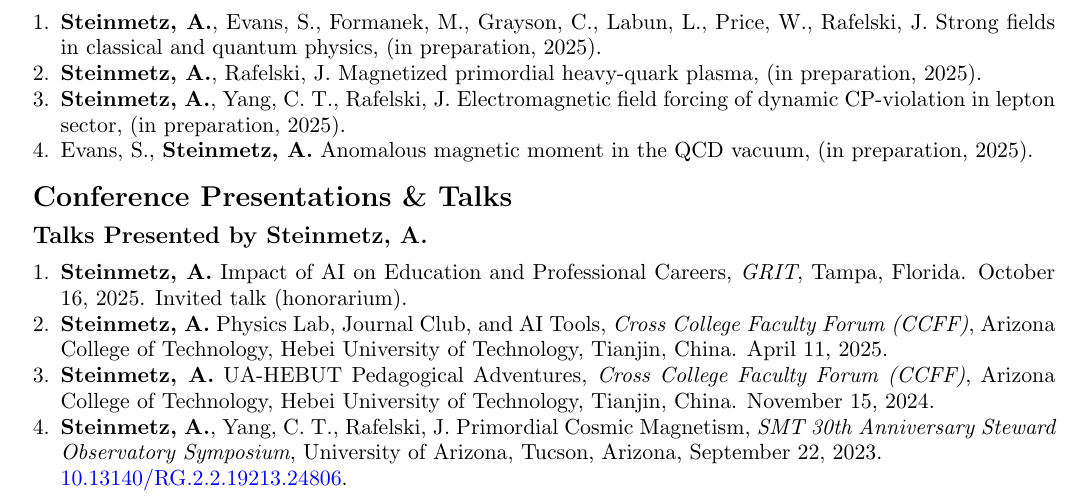
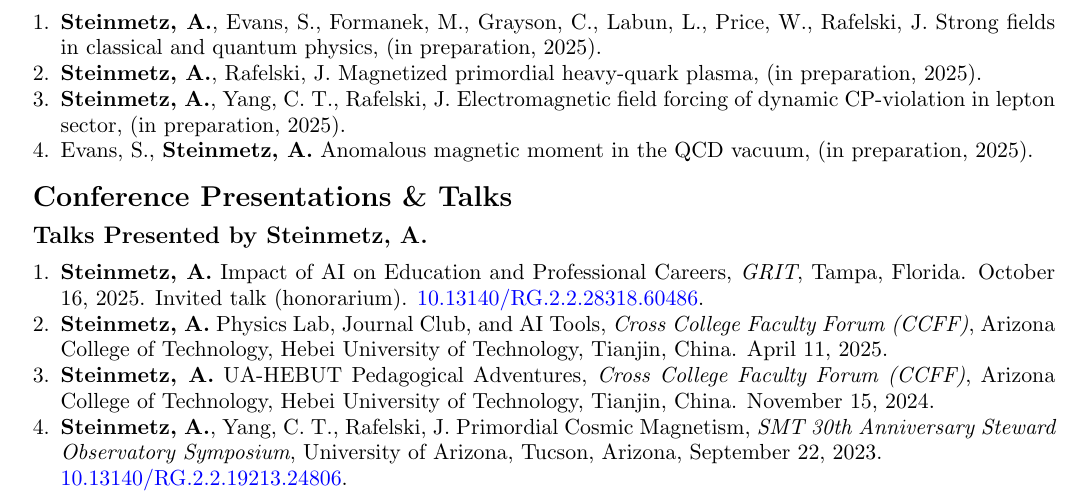
Before and after one commit to ajsteinmetz/cv-ajsteinmetz, a LaTeX CV (cv_ajsteinmetz.tex): part of page 2 of 5, cut so that both start at the same text. Compiled offline with pdfLaTeX.

Commit message:
Add DOI link to GRIT invited talk in CV
Appended a DOI hyperlink to the 'Impact of AI on Education and Professional Careers' invited talk entry in cv_ajsteinmetz.tex. Updated PDF and synctex files to reflect this change.

```diff
--- a/cv_ajsteinmetz.tex
+++ b/cv_ajsteinmetz.tex
@@ -161,7 +161,7 @@ Citations = 130; h-index = 7 (\href{https://scholar.google.com/citations?user=fJ
 {\large\textbf{Talks Presented by Steinmetz, A.}}
 
 \begin{enumerate}[leftmargin=*,nosep]
-    \item \textbf{Steinmetz, A.} Impact of AI on Education and Professional Careers, \textit{GRIT}, Tampa, Florida. October 16, 2025. Invited talk (honorarium).
+    \item \textbf{Steinmetz, A.} Impact of AI on Education and Professional Careers, \textit{GRIT}, Tampa, Florida. October 16, 2025. Invited talk (honorarium). \href{https://doi.org/10.13140/RG.2.2.28318.60486}{10.13140/RG.2.2.28318.60486}.
     \item \textbf{Steinmetz, A.} Physics Lab, Journal Club, and AI Tools, \textit{Cross College Faculty Forum (CCFF)}, Arizona College of Technology, Hebei University of Technology, Tianjin, China. April 11, 2025.
     \item \textbf{Steinmetz, A.} UA-HEBUT Pedagogical Adventures, \textit{Cross College Faculty Forum (CCFF)}, Arizona College of Technology, Hebei University of Technology, Tianjin, China. November 15, 2024.
     \item \textbf{Steinmetz, A.}, Yang, C.~T., Rafelski, J. Primordial Cosmic Magnetism, \textit{SMT 30th Anniversary Steward Observatory Symposium}, University of Arizona, Tucson, Arizona, September 22, 2023.\\ \href{http://dx.doi.org/10.13140/RG.2.2.19213.24806}{10.13140/RG.2.2.19213.24806}.
```
Also changed, not shown: cv_ajsteinmetz.pdf, 1 other file.
